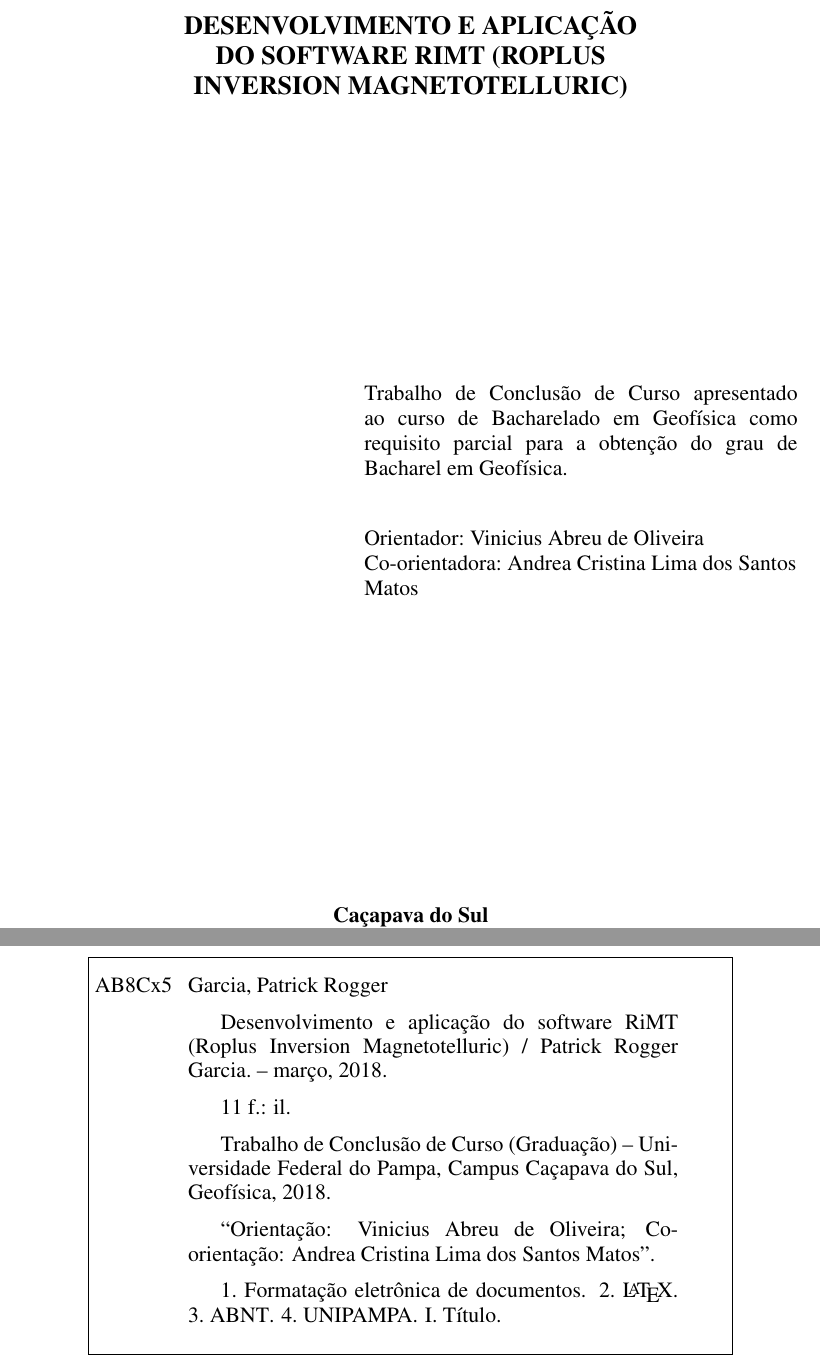
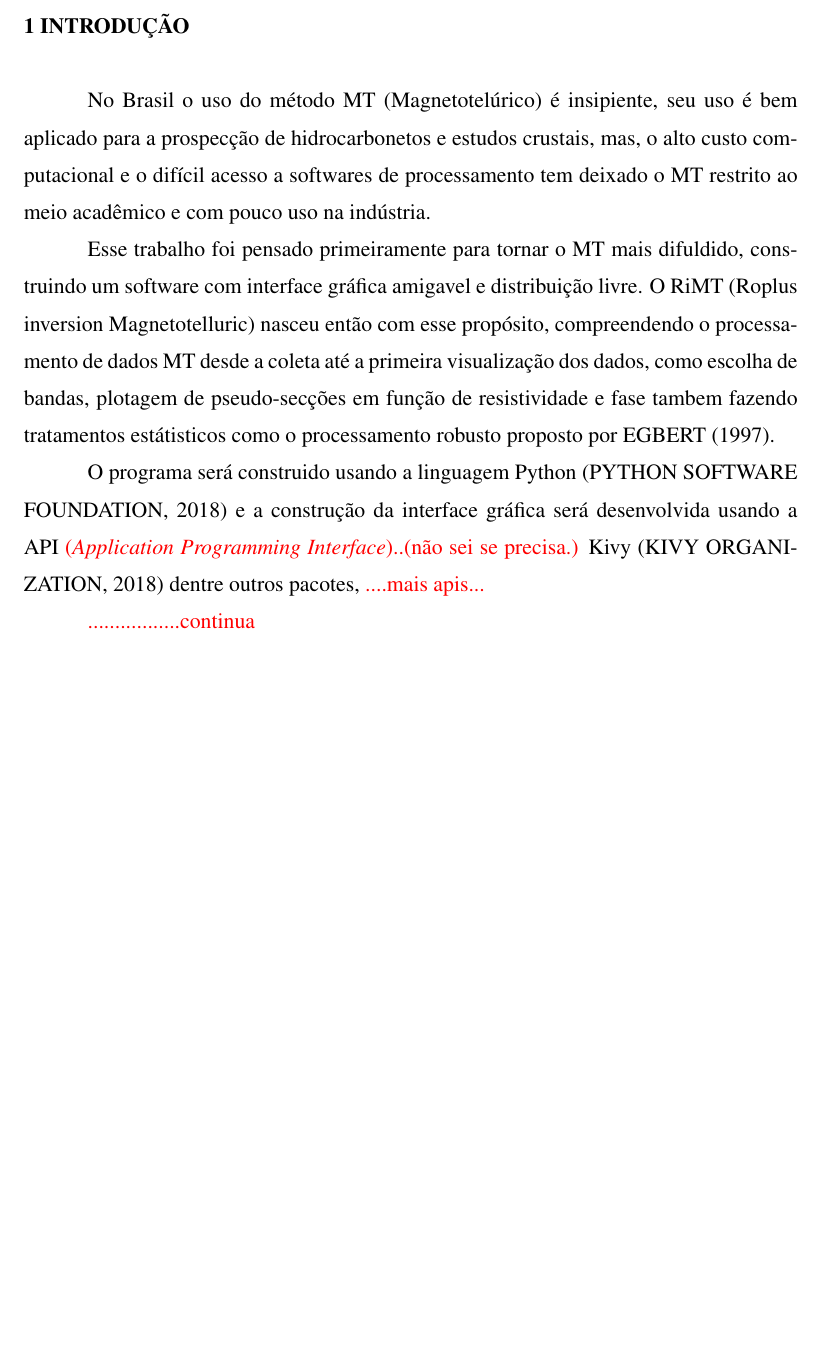
Before and after one commit to PatrickRogger/TCC, a LaTeX thesis (documentos/pre_projeto_2018-04-04/source_latex/pre_projeto_TCC1.tex, which reads documentos/pre_projeto_2018-04-04/source_latex/bibliografia2.bib): two parts of pages 2 and 3 of 12 before the commit and part of page 2 of 9 after it, the two joined at a grey line, cut at the place of the change, the shorter picture padded with empty space. The pictures show the PDF file documentos/pre_projeto_2018-04-04/source_latex/pre_projeto_TCC1.pdf that the author committed with the source; the source files are stored in an older character set and shown here as Unicode.

Commit message:
Indroducao

```diff
--- a/documentos/pre_projeto_2018-04-04/source_latex/bibliografia2.bib
+++ b/documentos/pre_projeto_2018-04-04/source_latex/bibliografia2.bib
@@ -205,0 +224 @@
+  year =         {2018},
--- a/documentos/pre_projeto_2018-04-04/source_latex/pre_projeto_TCC1.tex
+++ b/documentos/pre_projeto_2018-04-04/source_latex/pre_projeto_TCC1.tex
@@ -19,2 +15 @@
 
-\title{Desenvolvimento e aplicação do software RiMT (Roplus Inversion Magnetotelluric)}
@@ -21,2 +21 @@
 
-\author{Garcia}{Patrick Rogger}
@@ -24 +23,2 @@
 
+	      PATRICK ROGGER GARCIA
@@ -32,14 +25,8 @@
 
 
-% Se o seu orientador ou co-orientador for mulher, acerte o nome:
-\renewcommand{\coadvisorname}{Co-orientadora}
-%\renewcommand{\coadvisorname}{Co-orientadora}
+	  \vfill
+	      \large DESENVOLVIMENTO E APLICAÇÃO DO SOFTWARE RIMT (ROPLUS INVERSION MAGNETOTELLURIC)
+	  \vfill}
 
-%%%%%%%%%%%%%%%%%%%%%%%%%%%%%%%%%%%%%%%%%%%%%%%%%%%%%%%%%%%%%%%%%%%%%%%%%%%%%%%
-%
-% Definições para registro na biblioteca e banca de apresentação do trabalho
-%
-%%%%%%%%%%%%%%%%%%%%%%%%%%%%%%%%%%%%%%%%%%%%%%%%%%%%%%%%%%%%%%%%%%%%%%%%%%%%%%%
 
-\cutter{AB8Cx5} 											            % número de catalogação da biblioteca, na versão final do trabalho;
-                                                  % deixar em branco antes de produzir a versão final
+	  {\bf
@@ -48 +35,0 @@
-\inst{Universidade Federal do Pampa}							% instituição do membro da banca
@@ -51 +40,0 @@
-\inst{Universidade Federal do Pampa}							% instituição do membro da banca
@@ -75,4 +49,0 @@
-\keyword{Formatação eletrônica de documentos}
-\keyword{\LaTeX}
-\keyword{ABNT}
-\keyword{UNIPAMPA}
@@ -96,2 +52,6 @@
 \chapter{Introdução}
     \label{cap-introducao}
+	No Brasil o uso do método MT (Magnetotelúrico) é insipiente, seu uso é bem aplicado para a prospecção de
+	hidrocarbonetos e estudos crustais, mas, o alto custo computacional e o difícil acesso
+	a softwares de processamento tem deixado o MT restrito ao meio acadêmico e
+	com pouco uso na indústria.
@@ -99,3 +58,20 @@
 
+	Esse trabalho foi pensado primeiramente para tornar o MT mais difuldido, construindo um software com interface
+	gráfica amigavel e distribuição livre. O RiMT (Roplus inversion Magnetotelluric) nasceu então com esse propósito, compreendendo o processamento de dados
+	MT desde a coleta até a primeira visualização dos dados, como escolha de bandas, plotagem de pseudo-secções em função de resistividade e fase tambem fazendo tratamentos
+	estátisticos como o processamento robusto proposto por \citeauthor{egbert97} \citeyearpar{egbert97}.
+
+	O programa será construido usando a linguagem Python \cite{python36} e a construção da interface gráfica
+	será desenvolvida usando a API \textcolor{red}{(\textit{Application Programming Interface})..(não sei se precisa.)} Kivy \cite{kivy110} dentre outros pacotes, \textcolor{red}{....mais apis...}
+
+
+
+	\textcolor{red}{.................continua}
+
+% FIM INTRODUÇÃO
+%%%%%%%%%%%%%%%%%%%%%%%%%%%%%%%%%%%%%%%%%%%%%%%%%%%%%%%%%%%%%%%%%%%%%%%%%%%%%%%%%%%
+
+%%%%%%%%%%%%%%%%%%%%%%%%%%%%%%%%%%%%%%%%%%%%%%%%%%%%%%%%%%%%%%%%%%%%%%%%%%%%%%%%%%%
+% ÁREA DE ESTUDO     ----> OBS. PODE SER TIRADA
 \chapter{Área de Estudo}
     \label{cap-area}
```
Also changed, not shown: documentos/pre_projeto_2018-04-04/source_latex/pre_projeto_TCC1.bbl, documentos/pre_projeto_2018-04-04/source_latex/pre_projeto_TCC1.pdf, ultima_versao.pdf, documentos/pre_projeto_2018-04-04/source_latex/bibliografia2.bib (29 more changed lines), documentos/pre_projeto_2018-04-04/source_latex/pre_projeto_TCC1.tex (128 more changed lines), 5 other files. Lines whose indentation alone changed are shown as unchanged.
